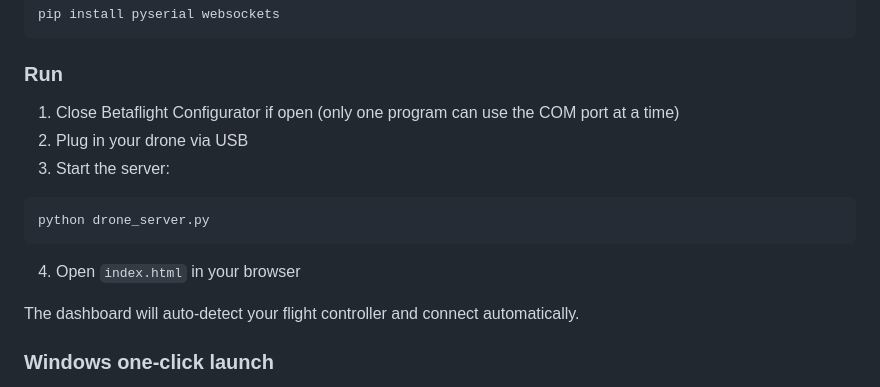
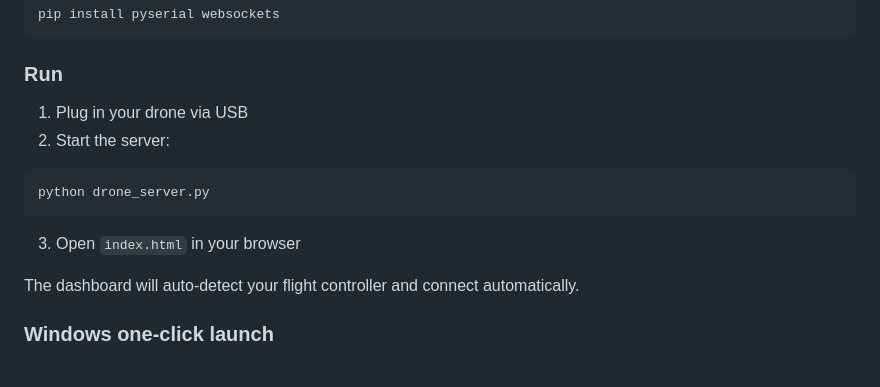
Before and after one commit to kirboit/fpv-telemetry-dashboard, a Markdown page: README.md, the part around the change. GitHub-like rendering.

````diff
--- a/README.md
+++ b/README.md
@@ -79,15 +79,14 @@ pip install pyserial websockets
 
 ### Run
 
-1. Close Betaflight Configurator if open (only one program can use the COM port at a time)
-2. Plug in your drone via USB
-3. Start the server:
+1. Plug in your drone via USB
+2. Start the server:
 
 ```bash
 python drone_server.py
 ```
 
-4. Open `index.html` in your browser
+3. Open `index.html` in your browser
 
 The dashboard will auto-detect your flight controller and connect automatically.
 
````
